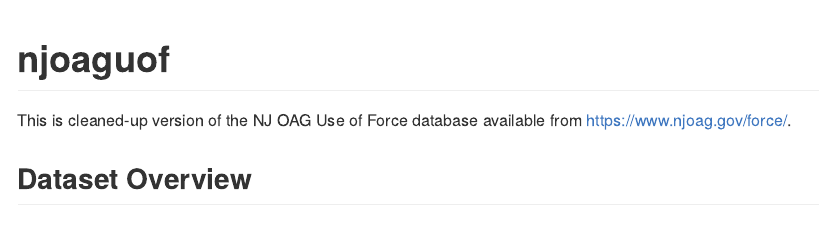
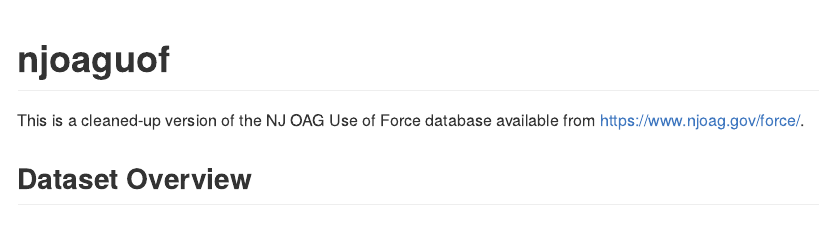
Before and after one commit to tor-gu/njoaguof, an R Markdown document (README.Rmd): the page in a window 1100 px wide, from its top. The pictures show the output file README.md that the author committed with the source, drawn offline in the style of GitHub; badge pictures from the web are left out.

Commit message:
Fixed a typo in the README.

```diff
--- a/README.Rmd
+++ b/README.Rmd
@@ -20,7 +20,7 @@
 [![R-CMD-check](https://github.com/tor-gu/njoaguof/workflows/R-CMD-check/badge.svg)](https://github.com/tor-gu/njoaguof/actions)
 <!-- badges: end -->
 
-This is cleaned-up version of the NJ OAG Use of Force database
+This is a cleaned-up version of the NJ OAG Use of Force database
     available from https://www.njoag.gov/force/.
 
 ## Dataset Overview
```
Also changed, not shown: README.md.
